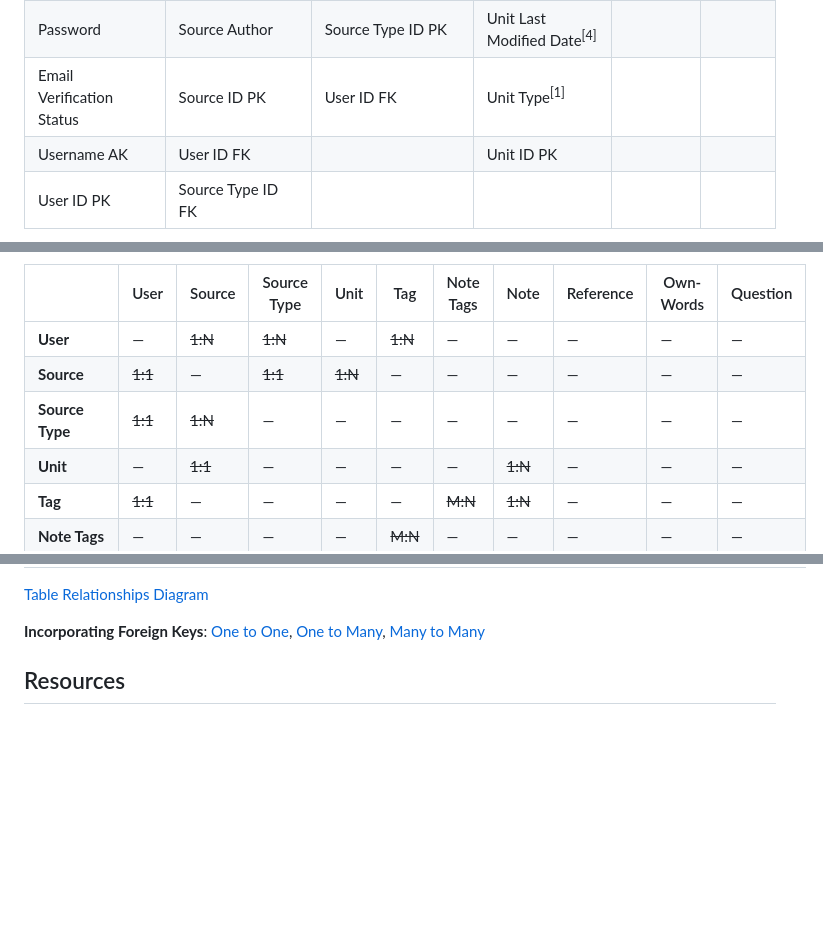
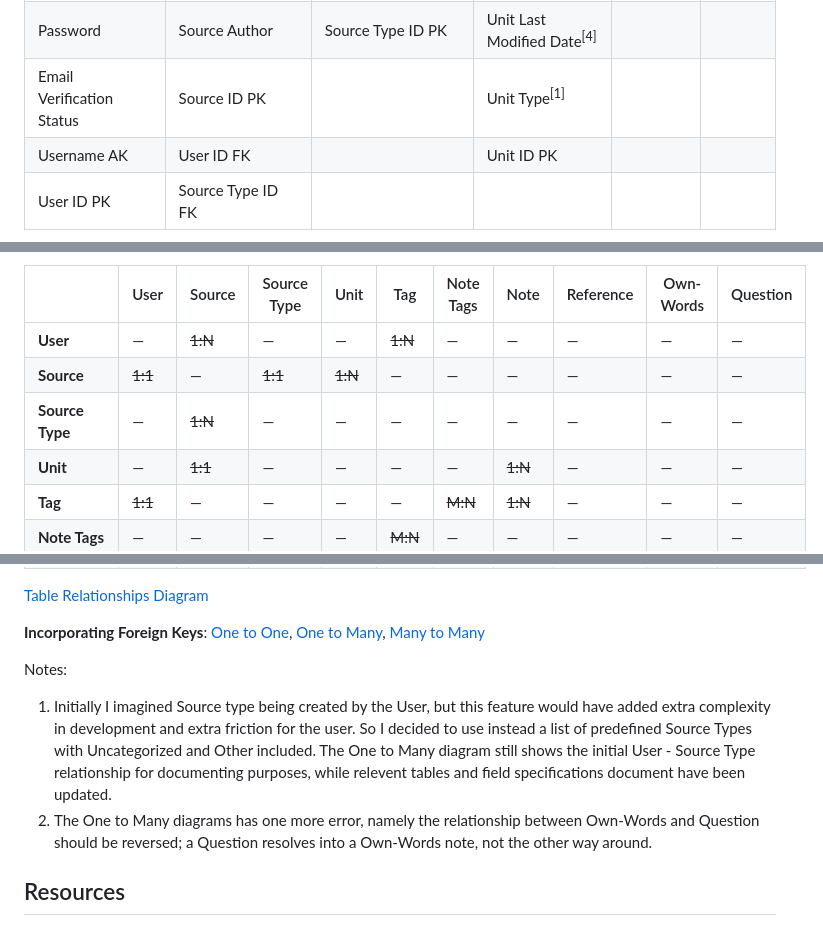
Before and after one commit to VeronicaTeodorof/got_it, a Markdown page: RESEARCH.md, 3 parts joined by grey strips. Rendered like a GitHub page; blank space fills up the shorter version.

```diff
--- a/RESEARCH.md
+++ b/RESEARCH.md
@@ -259,7 +259,7 @@ During this step, two revisions were made to the subject list identified in Step
 | Last Name | Source Creation Date<sup>[3]</sup> | ~~Source Type Creation Date~~<sup>[2]</sup> | Unit Name | Tag ID PK| Tag ID |
 | Email Address AK| Source Last Modified Date<sup>[4]</sup> | ~~Source Type Last Modified Date~~<sup>[2]</sup> | ~~Unit Creation Date~~<sup>[2]</sup> | User ID FK | |
 | Password |Source Author |Source Type ID PK | Unit Last Modified Date<sup>[4]</sup> | | |
-| Email Verification Status |  Source ID PK | User ID FK | Unit Type<sup>[1]</sup> | | |
+| Email Verification Status |  Source ID PK | | Unit Type<sup>[1]</sup> | | |
 | Username AK| User ID FK | | Unit ID PK | |
 | User ID PK | Source Type ID FK| | | | |
 
@@ -300,9 +300,9 @@ Field specifications were completed using a custom tool built by Claude AI [Fiel
 
 | | User | Source | Source Type | Unit | Tag | Note Tags | Note | Reference | Own-Words | Question |
 |---|---|---|---|---|---|---|---|---|---|---|
-| **User** | — | ~~1:N~~ | ~~1:N~~ | — | ~~1:N~~ | — | — | — | — | — |
+| **User** | — | ~~1:N~~ | — | — | ~~1:N~~ | — | — | — | — | — |
 | **Source** | ~~1:1~~ | — | ~~1:1~~ | ~~1:N~~ | — | — | — | — | — | — |
-| **Source Type** | ~~1:1~~ | ~~1:N~~ | — | — | — | — | — | — | — | — |
+| **Source Type** | — | ~~1:N~~ | — | — | — | — | — | — | — | — |
 | **Unit** | — | ~~1:1~~ | — | — | — | — | ~~1:N~~ | — | — | — |
 | **Tag** | ~~1:1~~ | — | — | — | — | ~~M:N~~ | ~~1:N~~ | — | — | — |
 | **Note Tags** | — | — | — | — | ~~M:N~~ | — | — | — | — | — |
@@ -314,6 +314,12 @@ Field specifications were completed using a custom tool built by Claude AI [Fiel
 [Table Relationships Diagram](docs/research-assets/database/table-relationships.png)
 
 **Incorporating Foreign Keys**: [One to One](docs/research-assets/database/one-to-one.png), [One to Many](docs/research-assets/database/one-to-many.png), [Many to Many](docs/research-assets/database/many-to-many.png)
+
+
+Notes:
+1. Initially I imagined Source type being created by the User, but this feature would have added extra complexity in development and extra friction for the user. So I decided to use instead a list of predefined Source Types with Uncategorized and Other included. The One to Many diagram still shows the initial User - Source Type relationship for documenting purposes, while relevent tables and field specifications document have been updated.
+2. The One to Many diagrams has one more error, namely the relationship between Own-Words and Question should be reversed; a Question resolves into a Own-Words note, not the other way around.
+
 
 
 
```
Also changed, not shown: README.md (+8 -0 lines), docs/field-specifications.md (+0 -21 lines), docs/readme-assets/got_it_erd.png (added).
